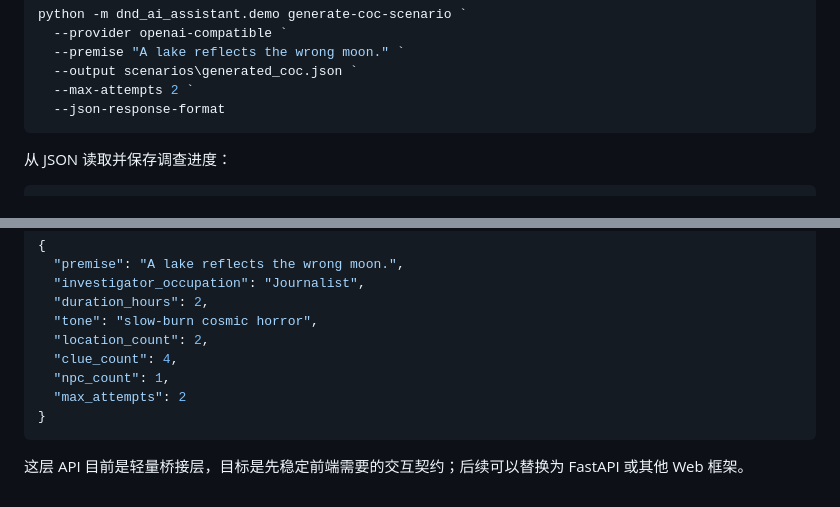
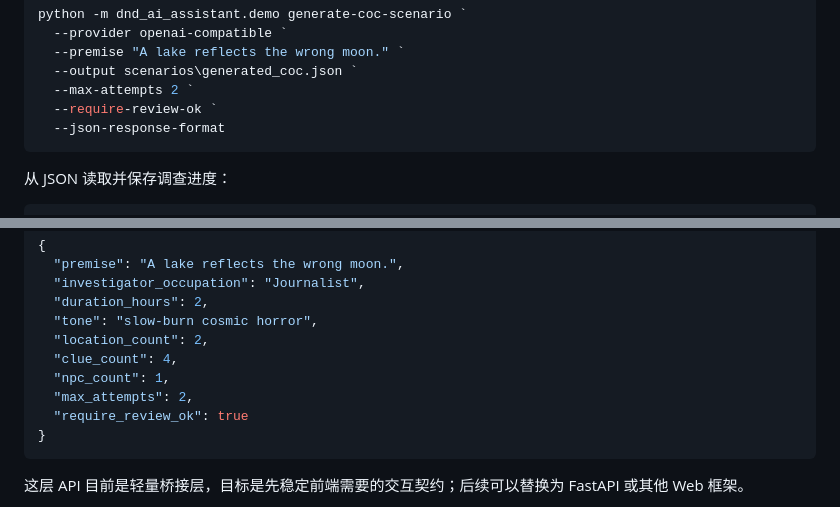
Before and after one commit to altman1-marx/-dnd-ai-assistant, a Markdown page: README.md, 2 parts joined by grey strips. Drawn GitHub-style.

Commit message:
Document COC review quality gate

````diff
--- a/README.md
+++ b/README.md
@@ -84,6 +84,7 @@ python -m dnd_ai_assistant.demo generate-coc-scenario `
   --premise "A lake reflects the wrong moon." `
   --output scenarios\generated_coc.json `
   --max-attempts 2 `
+  --require-review-ok `
   --json-response-format
 ```
 
@@ -461,7 +462,8 @@ POST /coc/{scenario_id}/keeper-suggestion
   "location_count": 2,
   "clue_count": 4,
   "npc_count": 1,
-  "max_attempts": 2
+  "max_attempts": 2,
+  "require_review_ok": true
 }
 ```
 
````
